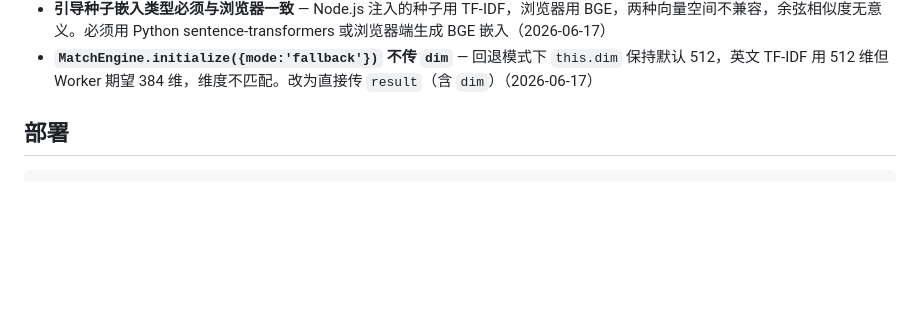
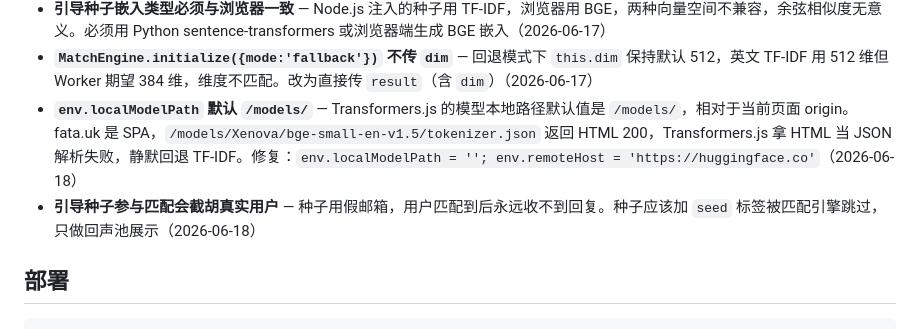
Before and after one commit to gsailing19/fata, a Markdown page: CLAUDE.md, the part around the change. GitHub-like rendering; blank space fills up the shorter version.

Commit message:
docs: record localModelPath root cause and seed isolation rule

```diff
--- a/CLAUDE.md
+++ b/CLAUDE.md
@@ -50,6 +50,8 @@
 - **CSP `connect-src` 缺少 `huggingface.co`** — Transformers.js 从 HuggingFace 下载模型权重被 CSP 拦截，在所有浏览器中静默回退到 TF-IDF（2026-06-17）**→ 更深的根因：`env.remoteHost` 未设置，模型 URL 被解析为 `fata.uk/models/`（当前页面 origin），不是 CSP 拦截。修复：`env.remoteHost = 'https://huggingface.co'`（2026-06-18）**
 - **引导种子嵌入类型必须与浏览器一致** — Node.js 注入的种子用 TF-IDF，浏览器用 BGE，两种向量空间不兼容，余弦相似度无意义。必须用 Python sentence-transformers 或浏览器端生成 BGE 嵌入（2026-06-17）
 - **`MatchEngine.initialize({mode:'fallback'})` 不传 `dim`** — 回退模式下 `this.dim` 保持默认 512，英文 TF-IDF 用 512 维但 Worker 期望 384 维，维度不匹配。改为直接传 `result`（含 `dim`）（2026-06-17）
+- **`env.localModelPath` 默认 `/models/`** — Transformers.js 的模型本地路径默认值是 `/models/`，相对于当前页面 origin。fata.uk 是 SPA，`/models/Xenova/bge-small-en-v1.5/tokenizer.json` 返回 HTML 200，Transformers.js 拿 HTML 当 JSON 解析失败，静默回退 TF-IDF。修复：`env.localModelPath = ''; env.remoteHost = 'https://huggingface.co'`（2026-06-18）
+- **引导种子参与匹配会截胡真实用户** — 种子用假邮箱，用户匹配到后永远收不到回复。种子应该加 `seed` 标签被匹配引擎跳过，只做回声池展示（2026-06-18）
 
 ## 部署
 
```
